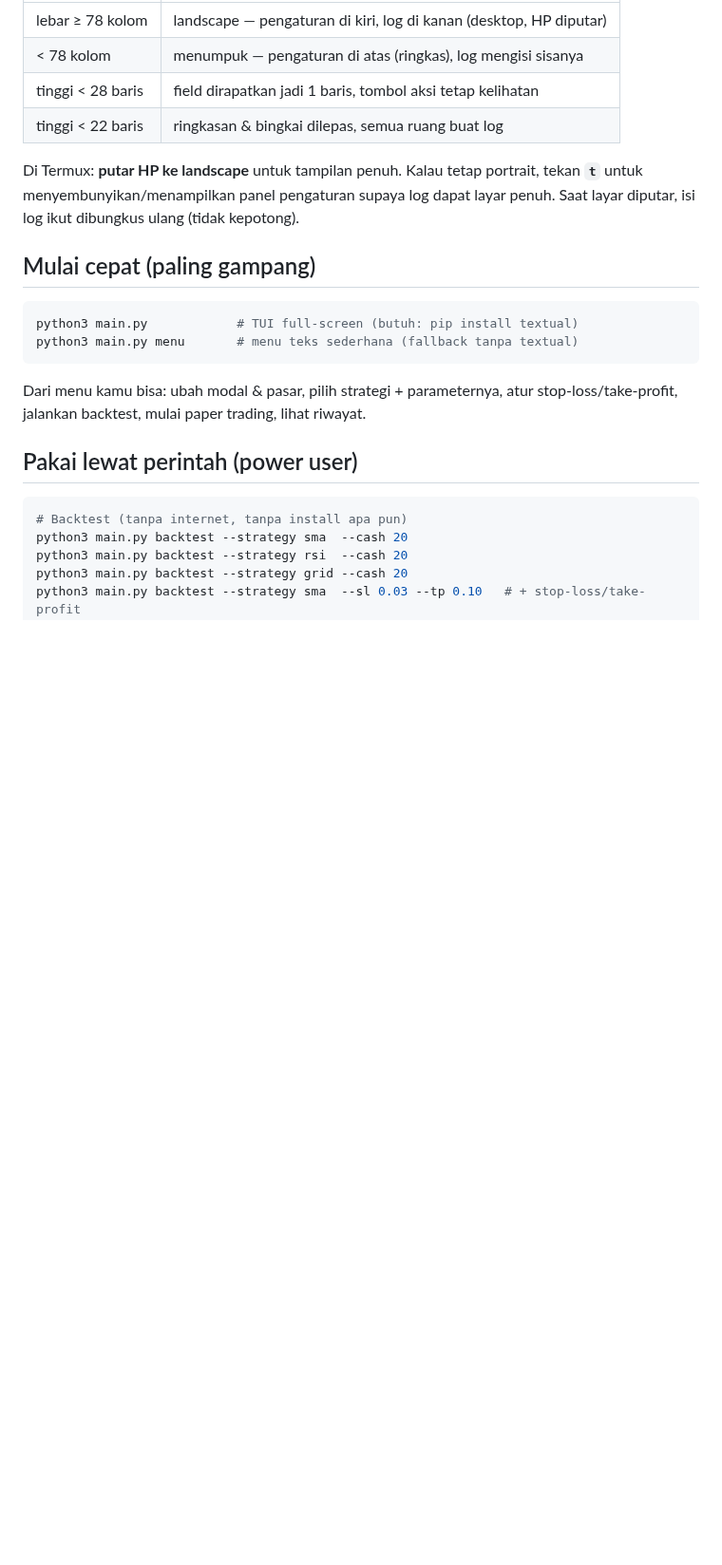
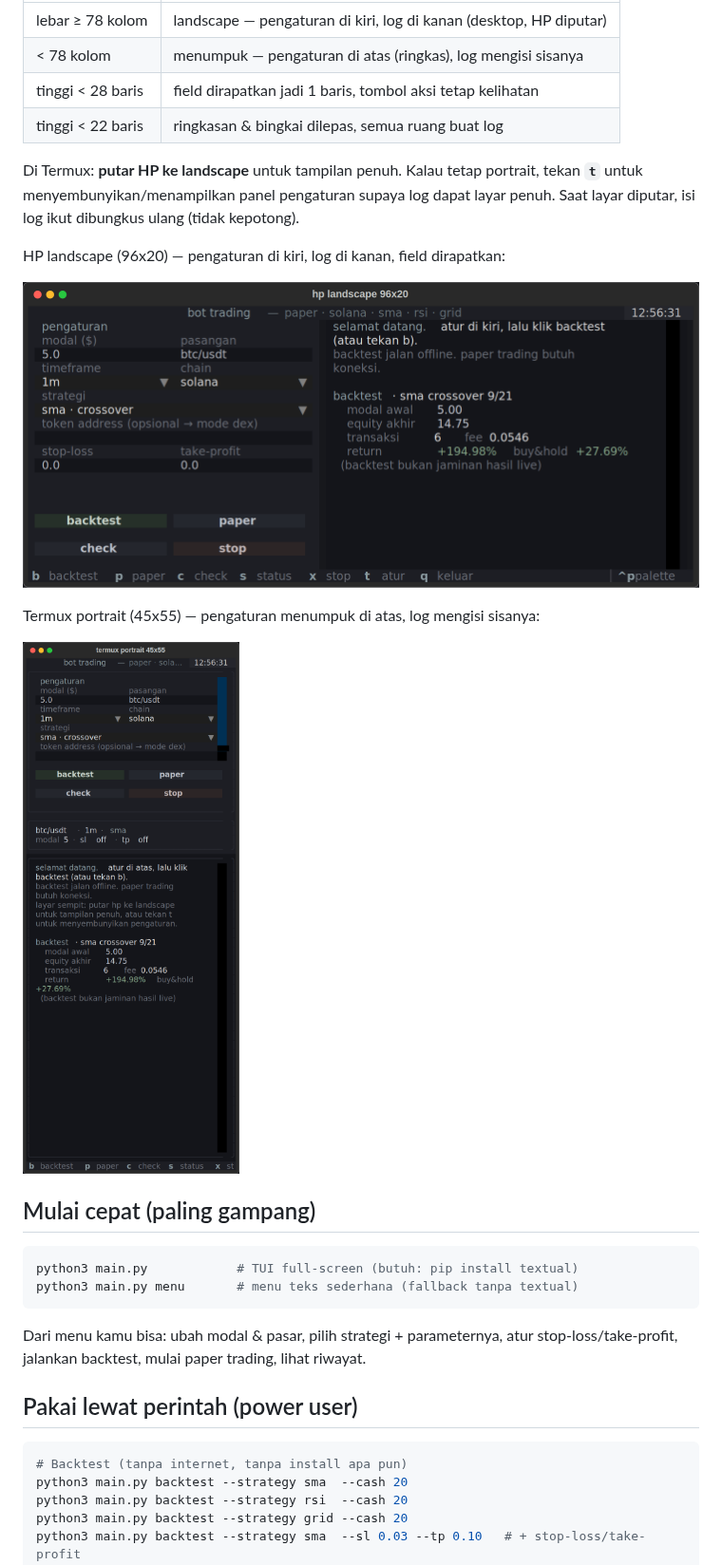
Before and after one commit to llianified/llnx, a Markdown page: README.md, the part around the change. Shown at 95% size. GitHub-like rendering; pictures changed too: docs/tui_hp_landscape.png (added), docs/tui_termux_portrait.png (added); blank space fills up the shorter version.

````diff
--- a/README.md
+++ b/README.md
@@ -37,6 +37,14 @@ ukuran terminal dan menyesuaikan sendiri:
 Di Termux: **putar HP ke landscape** untuk tampilan penuh. Kalau tetap portrait,
 tekan **`t`** untuk menyembunyikan/menampilkan panel pengaturan supaya log dapat
 layar penuh. Saat layar diputar, isi log ikut dibungkus ulang (tidak kepotong).
+
+HP landscape (96x20) — pengaturan di kiri, log di kanan, field dirapatkan:
+
+![TUI HP landscape](docs/tui_hp_landscape.png)
+
+Termux portrait (45x55) — pengaturan menumpuk di atas, log mengisi sisanya:
+
+![TUI Termux portrait](docs/tui_termux_portrait.png)
 
 ## Mulai cepat (paling gampang)
 ```bash
````
Also changed, not shown: 1 other file.
